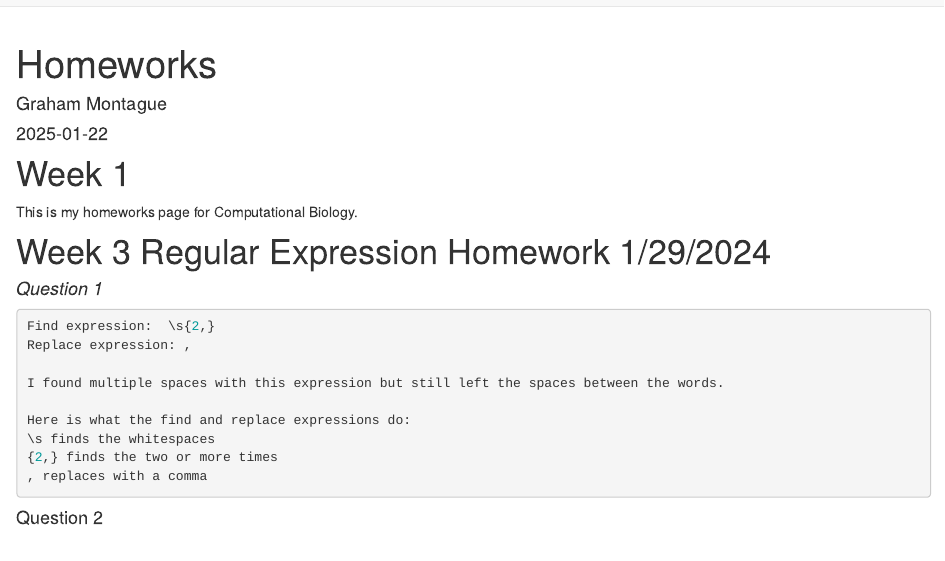
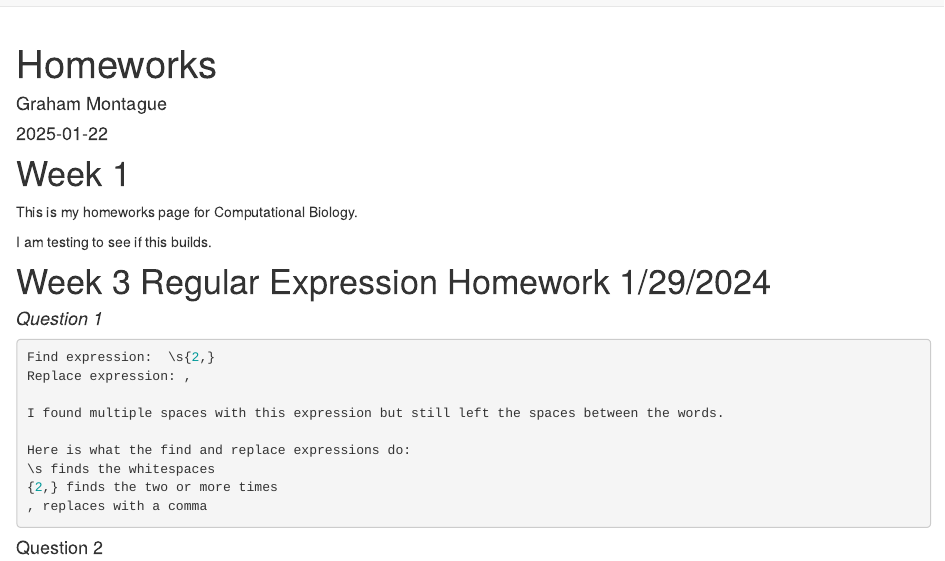
Before and after one commit to graham-montague/MontagueCompBio, an R Markdown document (Homeworks.Rmd): the page in a window 1100 px wide, from its top. Rendered offline with R 4.5, knitr and Pandoc, with nearby package versions.

Commit message:
adding changes

```diff
--- a/Homeworks.Rmd
+++ b/Homeworks.Rmd
@@ -11,6 +11,8 @@ knitr::opts_chunk$set(echo = TRUE)
 
 # Week 1
 This is my homeworks page for Computational Biology.
+
+I am testing to see if this builds.
 
 # Week 3 Regular Expression Homework 1/29/2024
 
```
Also changed, not shown: 1 other file.
